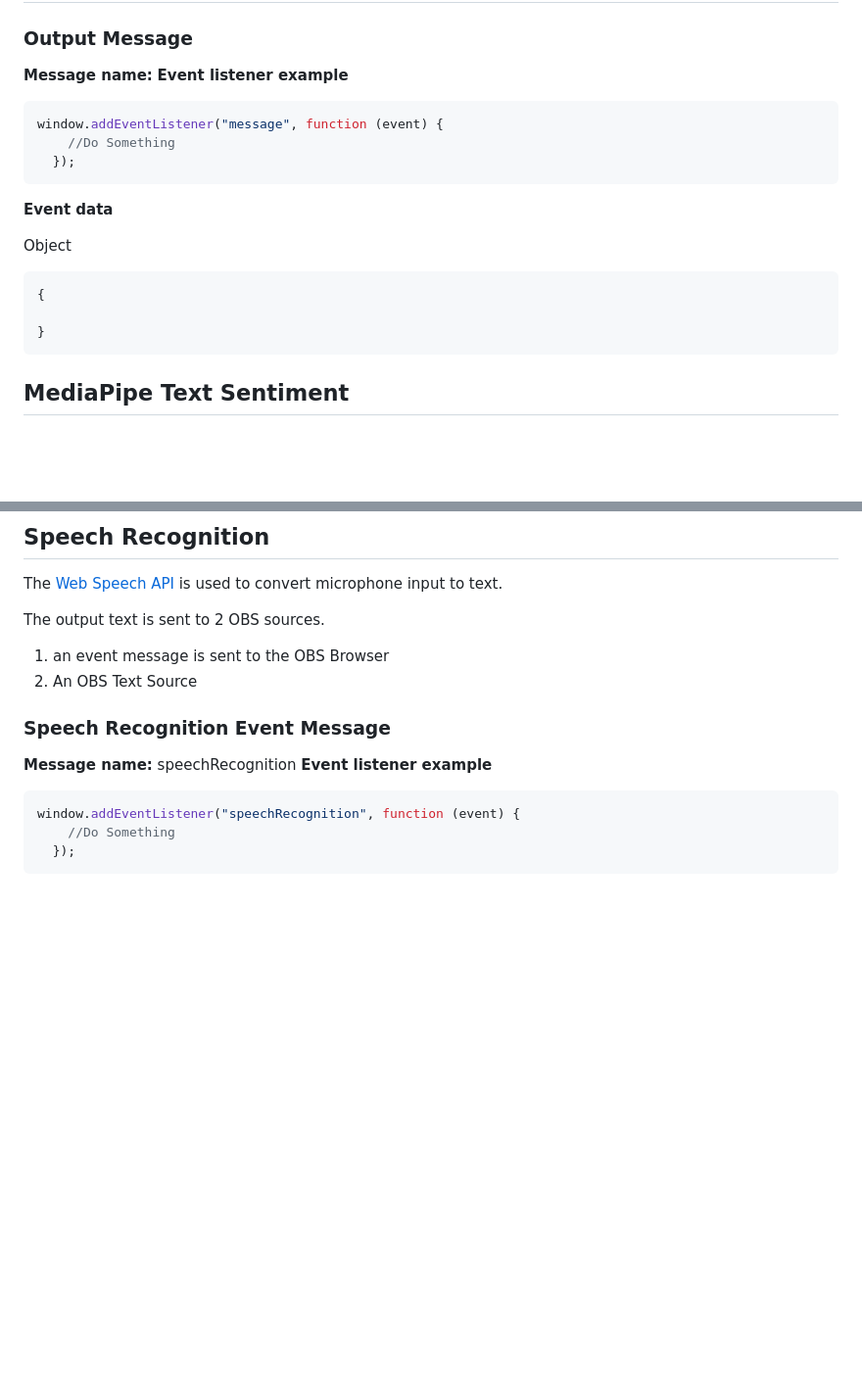
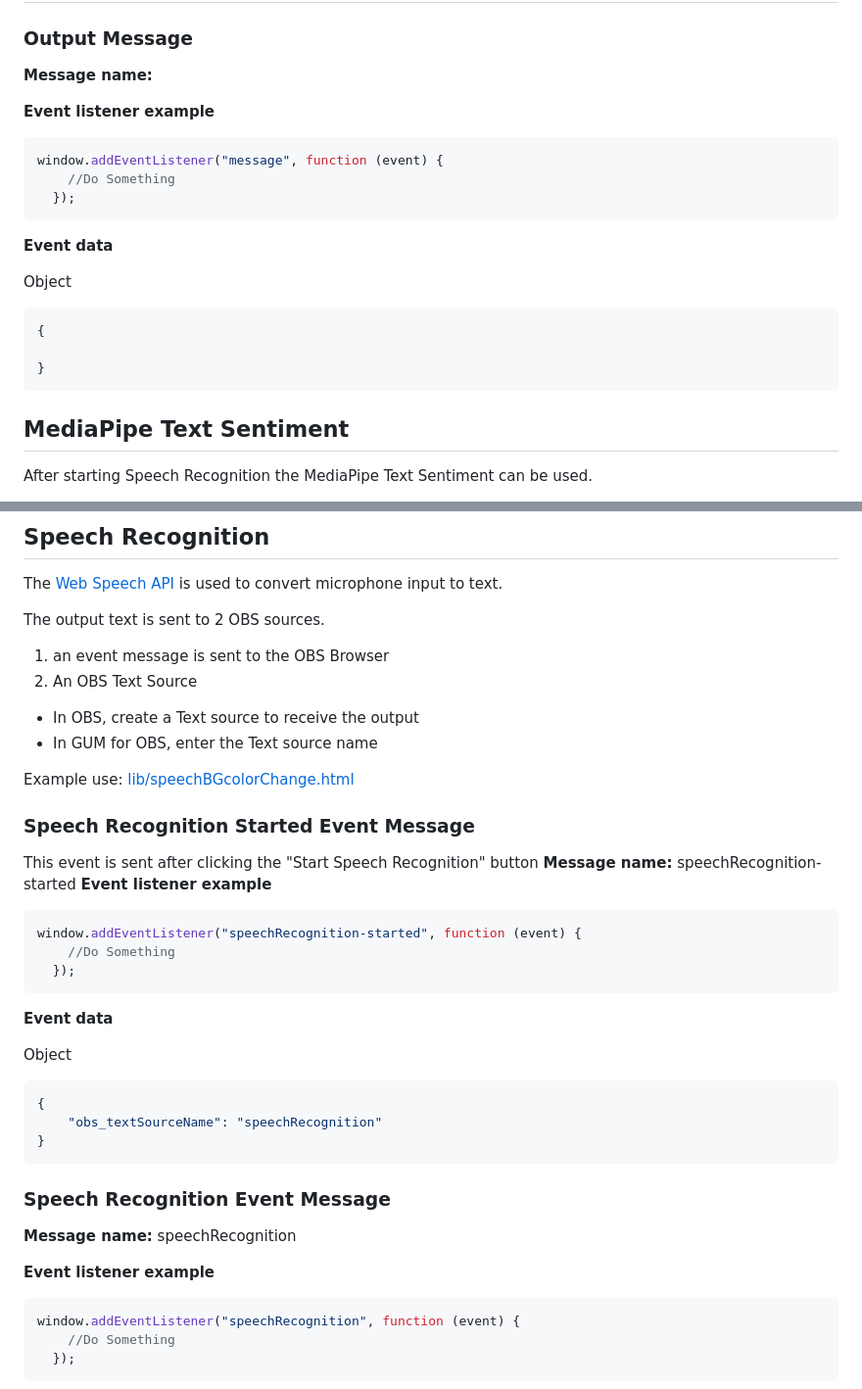
Before and after one commit to UUoocl/GUM, a Markdown page: README.md, 2 parts joined by grey strips. Shown at 98% size. Drawn GitHub-style; blank space fills up the shorter version.

Commit message:
sentiment update

````diff
--- a/README.md
+++ b/README.md
@@ -226,6 +228,7 @@ Object
 
 ###  Output Message
 **Message name:**
+
 **Event listener example**
 ```javascript
 window.addEventListener("message", function (event) {
@@ -243,4 +246,5 @@ Object
 ```
 
 ##  MediaPipe Text Sentiment
+After starting Speech Recognition the MediaPipe Text Sentiment can be used.
 
@@ -308,8 +327,33 @@ The [Web Speech API](https://developer.mozilla.org/en-US/docs/Web/API/Web_Speech
 The output text is sent to 2 OBS sources.
 1. an event message is sent to the OBS Browser
 2. An OBS Text Source
+  - In OBS, create a Text source to receive the output
+  - In GUM for OBS, enter the Text source name
+
+Example use: [lib/speechBGcolorChange.html](https://github.com/UUoocl/GUM/blob/main/obs_browser_examples/speechBGcolorChange.html)
+
+### Speech Recognition Started Event Message
+This event is sent after clicking the "Start Speech Recognition" button
+**Message name:**  speechRecognition-started
+**Event listener example**
+```javascript
+window.addEventListener("speechRecognition-started", function (event) {
+    //Do Something
+  });
+```
+
+**Event data**
+
+Object
+```JSON
+{
+    "obs_textSourceName": "speechRecognition"
+}
+```
+
 ###  Speech Recognition Event Message
 **Message name:**  speechRecognition
+
 **Event listener example**
 ```javascript
 window.addEventListener("speechRecognition", function (event) {
````
Also changed, not shown: other parts of README.md (+19 -2 lines).
